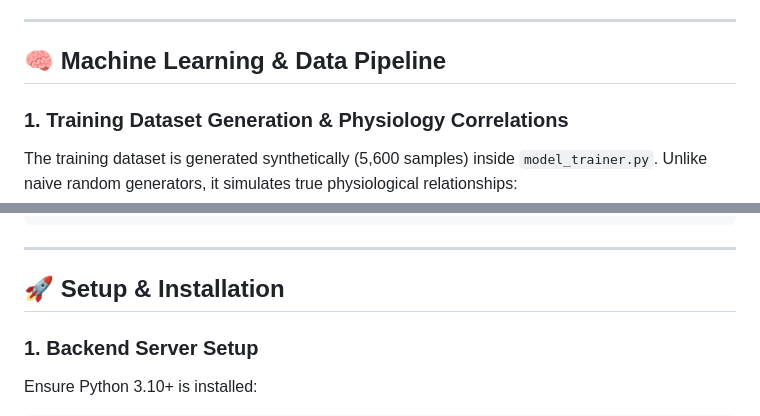
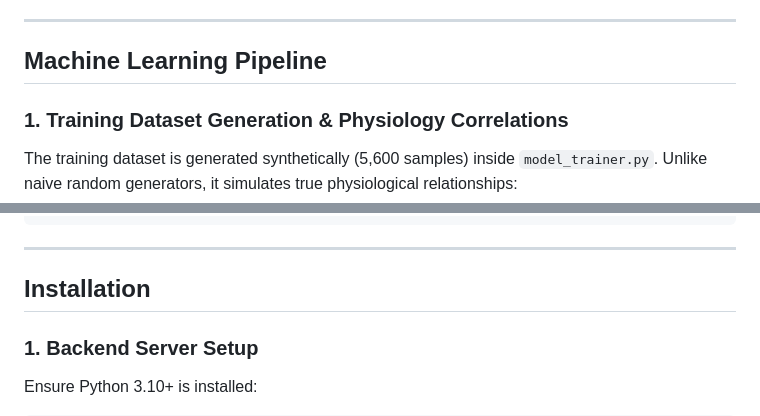
Before and after one commit to nitishapujari/vitalshield-ai, a Markdown page: README.md, 2 parts joined by grey strips. Drawn GitHub-style.

```diff
--- a/README.md
+++ b/README.md
@@ -98,7 +112,7 @@ graph TD
 
 ---
 
-## 🧠 Machine Learning & Data Pipeline
+## Machine Learning Pipeline
 
 ### 1. Training Dataset Generation & Physiology Correlations
 The training dataset is generated synthetically (5,600 samples) inside `model_trainer.py`. Unlike naive random generators, it simulates true physiological relationships:
@@ -187,7 +201,7 @@ vitalshield_ai/
 
 ---
 
-## 🚀 Setup & Installation
+## Installation
 
 ### 1. Backend Server Setup
 Ensure Python 3.10+ is installed:
```
Also changed, not shown: other parts of README.md (+40 -26 lines).
